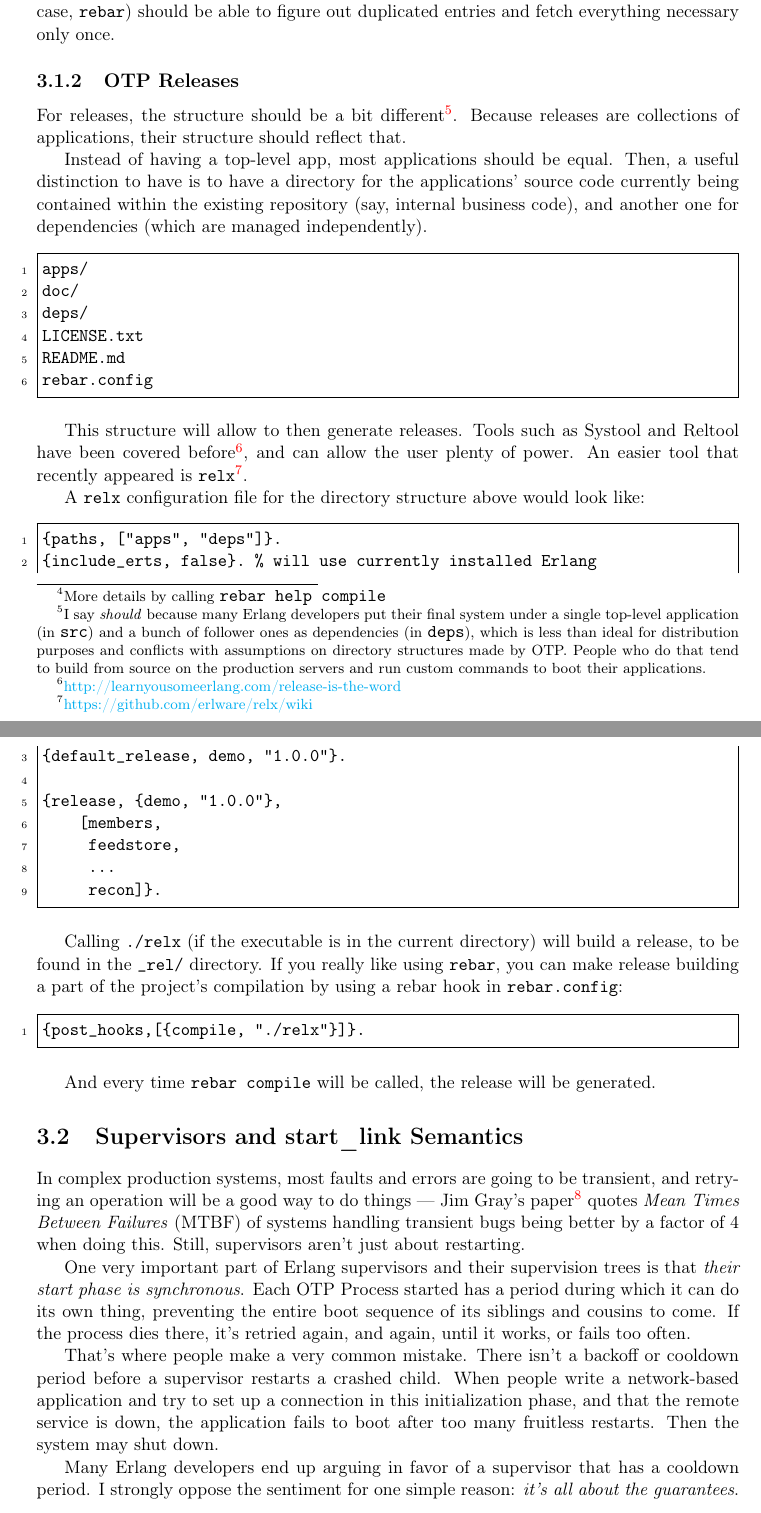
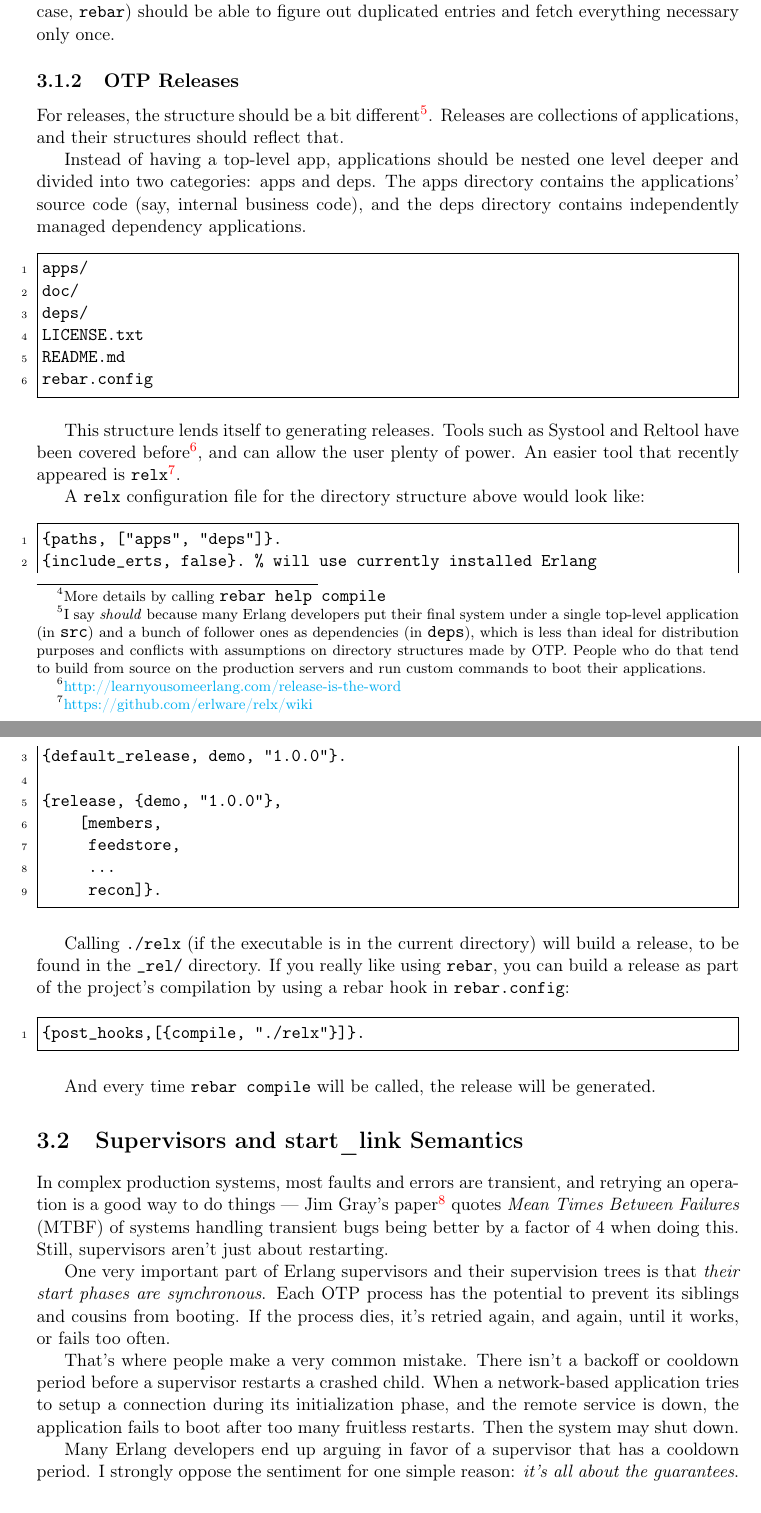
Before and after one commit to heroku/erlang-in-anger, a LaTeX thesis (text.tex): two parts of pages 19 and 20 of 84, joined at a grey line, cut so that both start at the same text. Compiled offline with pdfLaTeX.

Commit message:
grammar fixes

```diff
--- a/text.tex
+++ b/text.tex
@@ -310,9 +310,9 @@ When making your application public to the world, distribute it \emph{without} t
 \subsection{OTP Releases}
 \label{subsec:building-otp-releases}
 
-For releases, the structure should be a bit different\footnote{I say \emph{should} because many Erlang developers put their final system under a single top-level application (in \filename{src}) and a bunch of follower ones as dependencies (in \filename{deps}), which is less than ideal for distribution purposes and conflicts with assumptions on directory structures made by OTP. People who do that tend to build from source on the production servers and run custom commands to boot their applications.}. Because releases are collections of applications, their structure should reflect that.
-
-Instead of having a top-level app, most applications should be equal. Then, a useful distinction to have is to have a directory for the applications' source code currently being contained within the existing repository (say, internal business code), and another one for dependencies (which are managed independently).
+For releases, the structure should be a bit different\footnote{I say \emph{should} because many Erlang developers put their final system under a single top-level application (in \filename{src}) and a bunch of follower ones as dependencies (in \filename{deps}), which is less than ideal for distribution purposes and conflicts with assumptions on directory structures made by OTP. People who do that tend to build from source on the production servers and run custom commands to boot their applications.}. Releases are collections of applications, and their structures should reflect that.
+
+Instead of having a top-level app, applications should be nested one level deeper and divided into two categories: apps and deps. The apps directory contains the applications' source code (say, internal business code), and the deps directory contains independently managed dependency applications.
 
 \begin{VerbatimText}
 apps/
@@ -323,7 +323,7 @@ README.md
 rebar.config
 \end{VerbatimText}
 
-This structure will allow to then generate releases. Tools such as Systool and Reltool have been covered before\footnote{\href{http://learnyousomeerlang.com/release-is-the-word}{http://learnyousomeerlang.com/release-is-the-word}}, and can allow the user plenty of power. An easier tool that recently appeared is \app{relx}\footnote{\href{https://github.com/erlware/relx/wiki}{https://github.com/erlware/relx/wiki}}.
+This structure lends itself to generating releases. Tools such as Systool and Reltool have been covered before\footnote{\href{http://learnyousomeerlang.com/release-is-the-word}{http://learnyousomeerlang.com/release-is-the-word}}, and can allow the user plenty of power. An easier tool that recently appeared is \app{relx}\footnote{\href{https://github.com/erlware/relx/wiki}{https://github.com/erlware/relx/wiki}}.
 
 A  \app{relx} configuration file for the directory structure above would look like:
 
@@ -339,7 +339,7 @@ A  \app{relx} configuration file for the directory structure above would look li
      recon]}.
 \end{VerbatimText}
 
-Calling \command{./relx} (if the executable is in the current directory) will build a release, to be found in the \filename{\_rel/} directory. If you really like using \app{rebar}, you can make release building a part of the project's compilation by using a rebar hook in \filename{rebar.config}:
+Calling \command{./relx} (if the executable is in the current directory) will build a release, to be found in the \filename{\_rel/} directory. If you really like using \app{rebar}, you can build a release as part of the project's compilation by using a rebar hook in \filename{rebar.config}:
 
 \begin{VerbatimText}
 {post_hooks,[{compile, "./relx"}]}.
@@ -350,11 +350,11 @@ And every time \command{rebar compile} will be called, the release will be gener
 \section{Supervisors and start\_link Semantics}
 \label{sec:supervisors-and-start-link-semantics}
 
-In complex production systems, most faults and errors are going to be transient, and retrying an operation will be a good way to do things — Jim Gray's paper\footnote{\href{http://mononcqc.tumblr.com/post/35165909365/why-do-computers-stop}{http://mononcqc.tumblr.com/post/35165909365/why-do-computers-stop}} quotes \emph{Mean Times Between Failures} (MTBF) of systems handling transient bugs being better by a factor of 4 when doing this. Still, supervisors aren't just about restarting.
-
-One very important part of Erlang supervisors and their supervision trees is that \emph{their start phase is synchronous}. Each OTP Process started has a period during which it can do its own thing, preventing the entire boot sequence of its siblings and cousins to come. If the process dies there, it's retried again, and again, until it works, or fails too often.
-
-That's where people make a very common mistake. There isn't a backoff or cooldown period before a supervisor restarts a crashed child. When people write a network-based application and try to set up a connection in this initialization phase, and that the remote service is down, the application fails to boot after too many fruitless restarts. Then the system may shut down.
+In complex production systems, most faults and errors are transient, and retrying an operation is a good way to do things — Jim Gray's paper\footnote{\href{http://mononcqc.tumblr.com/post/35165909365/why-do-computers-stop}{http://mononcqc.tumblr.com/post/35165909365/why-do-computers-stop}} quotes \emph{Mean Times Between Failures} (MTBF) of systems handling transient bugs being better by a factor of 4 when doing this. Still, supervisors aren't just about restarting.
+
+One very important part of Erlang supervisors and their supervision trees is that \emph{their start phases are synchronous}. Each OTP process has the potential to prevent its siblings and cousins from booting. If the process dies, it's retried again, and again, until it works, or fails too often.
+
+That's where people make a very common mistake. There isn't a backoff or cooldown period before a supervisor restarts a crashed child. When a network-based application tries to setup a connection during its initialization phase, and the remote service is down, the application fails to boot after too many fruitless restarts. Then the system may shut down.
 
 Many Erlang developers end up arguing in favor of a supervisor that has a cooldown period. I strongly oppose the sentiment for one simple reason: \emph{it's all about the guarantees}.
 
```
Also changed, not shown: text.tex (12 more changed lines).
